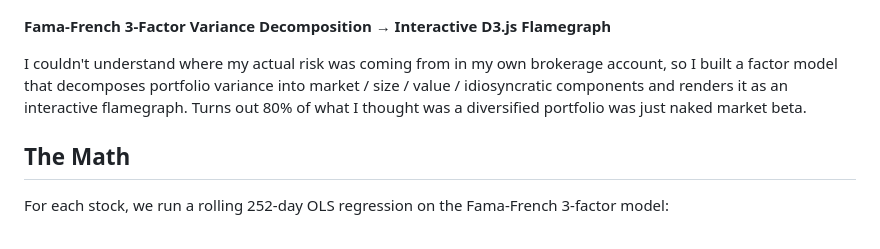
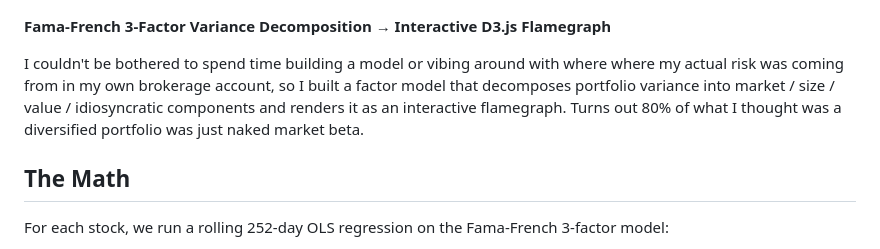
Before and after one commit to R0B11N/portfolio-risk-flamegraph, a Markdown page: README.md, the part around the change. GitHub-like rendering.

```diff
--- a/README.md
+++ b/README.md
@@ -4,7 +4,7 @@
 
 **Fama-French 3-Factor Variance Decomposition → Interactive D3.js Flamegraph**
 
-I couldn't understand where my actual risk was coming from in my own brokerage account, so I built a factor model that decomposes portfolio variance into market / size / value / idiosyncratic components and renders it as an interactive flamegraph. Turns out 80% of what I thought was a diversified portfolio was just naked market beta.
+I couldn't be bothered to spend time building a model or vibing around with where where my actual risk was coming from in my own brokerage account, so I built a factor model that decomposes portfolio variance into market / size / value / idiosyncratic components and renders it as an interactive flamegraph. Turns out 80% of what I thought was a diversified portfolio was just naked market beta.
 
 ## The Math
 
```
